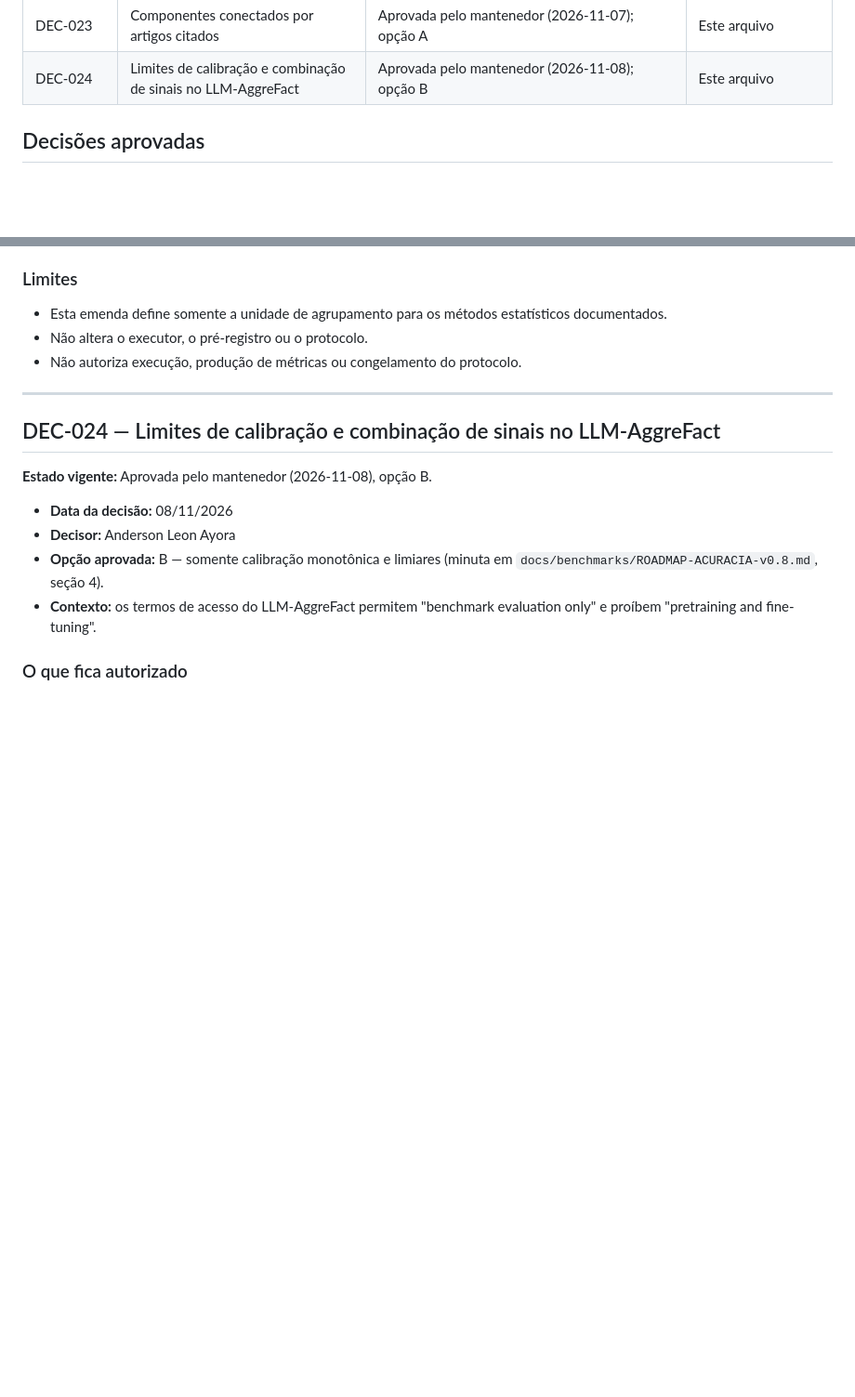
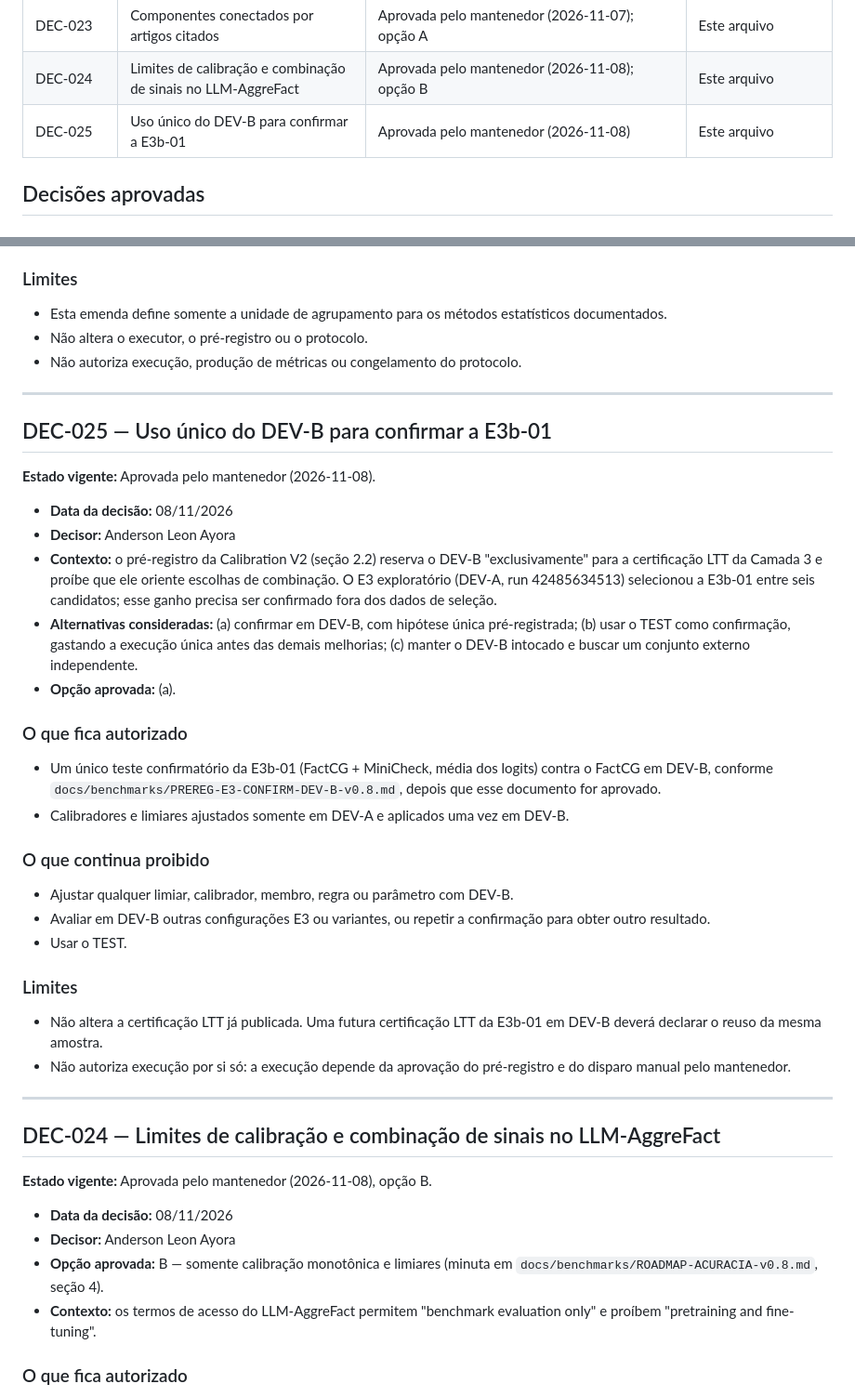
Before and after one commit to Ayorinha/ayorai-opensearch, a Markdown page: docs/DECISIONS-PENDING.md, 2 parts joined by grey strips. Shown at 93% size. Drawn GitHub-style; blank space fills up the shorter version.

Commit message:
docs(benchmarks): DEC-025 and P1 preregistration for the DEV-B confirmation of E3b-01

```diff
--- a/docs/DECISIONS-PENDING.md
+++ b/docs/DECISIONS-PENDING.md
@@ -38,6 +38,7 @@ Este índice só localiza registros; o texto de cada decisão continua sendo a f
 | DEC-022 | IC95% de Cohen's kappa por componentes | Aprovada pelo mantenedor (2026-11-07); opção A | Este arquivo |
 | DEC-023 | Componentes conectados por artigos citados | Aprovada pelo mantenedor (2026-11-07); opção A | Este arquivo |
 | DEC-024 | Limites de calibração e combinação de sinais no LLM-AggreFact | Aprovada pelo mantenedor (2026-11-08); opção B | Este arquivo |
+| DEC-025 | Uso único do DEV-B para confirmar a E3b-01 | Aprovada pelo mantenedor (2026-11-08) | Este arquivo |
 
 ## Decisões aprovadas
 
@@ -499,6 +500,34 @@ Reportar:
 
 ---
 
+## DEC-025 — Uso único do DEV-B para confirmar a E3b-01
+
+**Estado vigente:** Aprovada pelo mantenedor (2026-11-08).
+
+- **Data da decisão:** 08/11/2026
+- **Decisor:** Anderson Leon Ayora
+- **Contexto:** o pré-registro da Calibration V2 (seção 2.2) reserva o DEV-B "exclusivamente" para a certificação LTT da Camada 3 e proíbe que ele oriente escolhas de combinação. O E3 exploratório (DEV-A, run 42485634513) selecionou a E3b-01 entre seis candidatos; esse ganho precisa ser confirmado fora dos dados de seleção.
+- **Alternativas consideradas:** (a) confirmar em DEV-B, com hipótese única pré-registrada; (b) usar o TEST como confirmação, gastando a execução única antes das demais melhorias; (c) manter o DEV-B intocado e buscar um conjunto externo independente.
+- **Opção aprovada:** (a).
+
+### O que fica autorizado
+
+- Um único teste confirmatório da E3b-01 (FactCG + MiniCheck, média dos logits) contra o FactCG em DEV-B, conforme `docs/benchmarks/PREREG-E3-CONFIRM-DEV-B-v0.8.md`, depois que esse documento for aprovado.
+- Calibradores e limiares ajustados somente em DEV-A e aplicados uma vez em DEV-B.
+
+### O que continua proibido
+
+- Ajustar qualquer limiar, calibrador, membro, regra ou parâmetro com DEV-B.
+- Avaliar em DEV-B outras configurações E3 ou variantes, ou repetir a confirmação para obter outro resultado.
+- Usar o TEST.
+
+### Limites
+
+- Não altera a certificação LTT já publicada. Uma futura certificação LTT da E3b-01 em DEV-B deverá declarar o reuso da mesma amostra.
+- Não autoriza execução por si só: a execução depende da aprovação do pré-registro e do disparo manual pelo mantenedor.
+
+---
+
 ## DEC-024 — Limites de calibração e combinação de sinais no LLM-AggreFact
 
 **Estado vigente:** Aprovada pelo mantenedor (2026-11-08), opção B.
```
Also changed, not shown: docs/benchmarks/PREREG-E3-CONFIRM-DEV-B-v0.8.md (added, +76 -0 lines).
